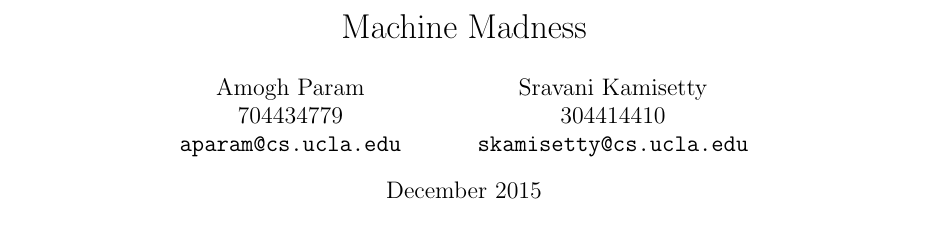
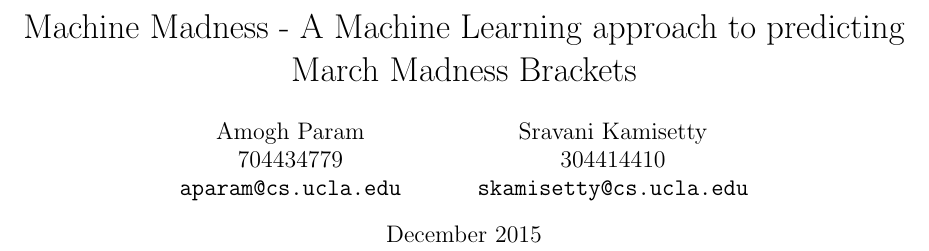
Before and after one commit to jazzTheJackRabbit/machine-madness, a LaTeX document (realReport/report.tex): part of page 1 of 7, cut at the place of the change. Compiled offline with pdfLaTeX.

Commit message:
title update

```diff
--- a/realReport/report.tex
+++ b/realReport/report.tex
@@ -41,7 +41,7 @@
 	\newline\newline\newline
 }
 
-\title{Machine Madness}
+\title{Machine Madness - A Machine Learning approach to predicting March Madness Brackets}
 \author{
   Amogh Param\\
   704434779\\
```
Also changed, not shown: realReport/report.pdf, 2 other files.
